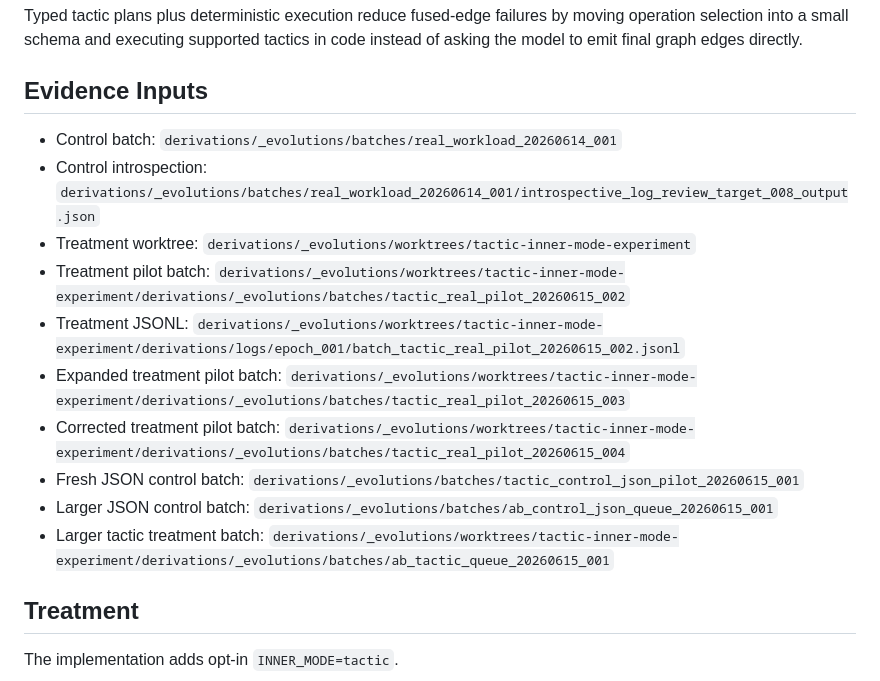
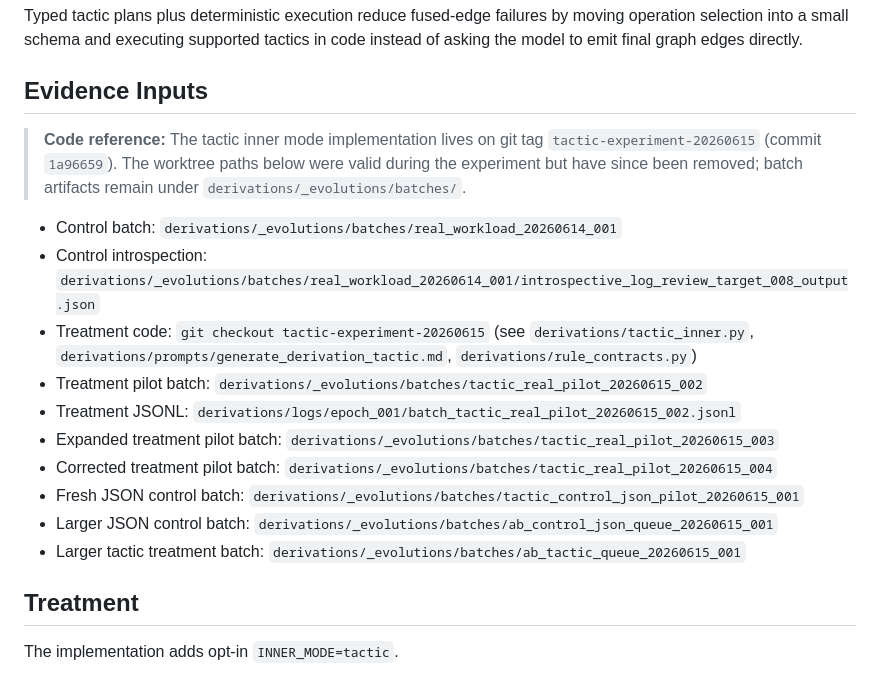
Before and after one commit to vgainullin/why-academy, a Markdown page: derivations/experiments/tactic_inner_mode_20260615.md, the part around the change. GitHub-like rendering.

Commit message:
Reference tactic-experiment tag in experiment writeup

```diff
--- a/derivations/experiments/tactic_inner_mode_20260615.md
+++ b/derivations/experiments/tactic_inner_mode_20260615.md
@@ -8,16 +8,21 @@ code instead of asking the model to emit final graph edges directly.
 
 ## Evidence Inputs
 
+> **Code reference:** The tactic inner mode implementation lives on git tag
+> `tactic-experiment-20260615` (commit `1a96659`). The worktree paths below were
+> valid during the experiment but have since been removed; batch artifacts
+> remain under `derivations/_evolutions/batches/`.
+
 - Control batch: `derivations/_evolutions/batches/real_workload_20260614_001`
 - Control introspection: `derivations/_evolutions/batches/real_workload_20260614_001/introspective_log_review_target_008_output.json`
-- Treatment worktree: `derivations/_evolutions/worktrees/tactic-inner-mode-experiment`
-- Treatment pilot batch: `derivations/_evolutions/worktrees/tactic-inner-mode-experiment/derivations/_evolutions/batches/tactic_real_pilot_20260615_002`
-- Treatment JSONL: `derivations/_evolutions/worktrees/tactic-inner-mode-experiment/derivations/logs/epoch_001/batch_tactic_real_pilot_20260615_002.jsonl`
-- Expanded treatment pilot batch: `derivations/_evolutions/worktrees/tactic-inner-mode-experiment/derivations/_evolutions/batches/tactic_real_pilot_20260615_003`
-- Corrected treatment pilot batch: `derivations/_evolutions/worktrees/tactic-inner-mode-experiment/derivations/_evolutions/batches/tactic_real_pilot_20260615_004`
+- Treatment code: `git checkout tactic-experiment-20260615` (see `derivations/tactic_inner.py`, `derivations/prompts/generate_derivation_tactic.md`, `derivations/rule_contracts.py`)
+- Treatment pilot batch: `derivations/_evolutions/batches/tactic_real_pilot_20260615_002`
+- Treatment JSONL: `derivations/logs/epoch_001/batch_tactic_real_pilot_20260615_002.jsonl`
+- Expanded treatment pilot batch: `derivations/_evolutions/batches/tactic_real_pilot_20260615_003`
+- Corrected treatment pilot batch: `derivations/_evolutions/batches/tactic_real_pilot_20260615_004`
 - Fresh JSON control batch: `derivations/_evolutions/batches/tactic_control_json_pilot_20260615_001`
 - Larger JSON control batch: `derivations/_evolutions/batches/ab_control_json_queue_20260615_001`
-- Larger tactic treatment batch: `derivations/_evolutions/worktrees/tactic-inner-mode-experiment/derivations/_evolutions/batches/ab_tactic_queue_20260615_001`
+- Larger tactic treatment batch: `derivations/_evolutions/batches/ab_tactic_queue_20260615_001`
 
 ## Treatment
 
```
